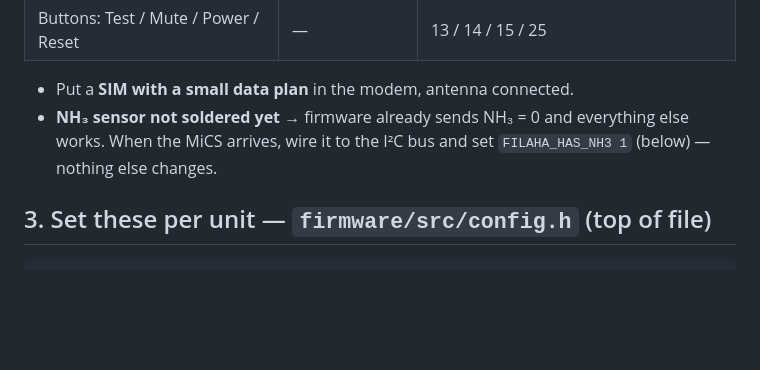
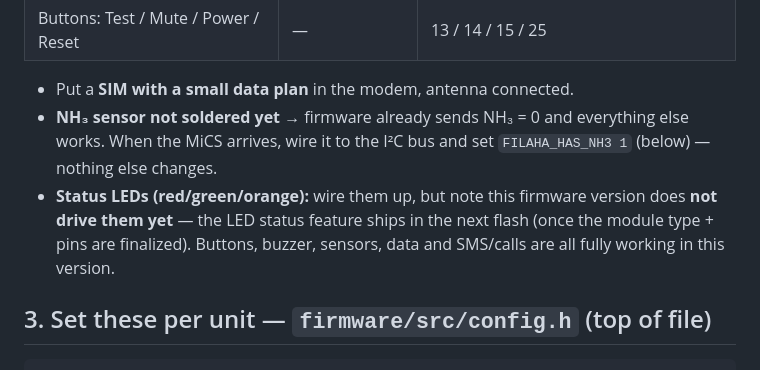
Before and after one commit to taaaha/filaha-flock, a Markdown page: firmware/FIRMWARE_HANDOFF.md, the part around the change. Drawn GitHub-style; blank space fills up the shorter version.

Commit message:
docs(firmware): note status LEDs are not driven in this handoff build
Adds a line to the wiring section clarifying that the red/green/orange
status LEDs can be wired now but aren't driven by this firmware version
yet — the LED feature ships in the next flash once the DFRobot module
type + pins are finalized. Buttons, buzzer, sensors, 2G data and
SMS/calls are all fully working in this build, so the friend building the
first unit knows exactly what to expect.

Co-Authored-By: Claude Opus 4.8 <noreply@anthropic.com>

````diff
--- a/firmware/FIRMWARE_HANDOFF.md
+++ b/firmware/FIRMWARE_HANDOFF.md
@@ -36,6 +36,10 @@ emergency (works even with no internet). Built for weak rural Algerian 2G.
 - **NH₃ sensor not soldered yet** → firmware already sends NH₃ = 0 and everything
   else works. When the MiCS arrives, wire it to the I²C bus and set
   `FILAHA_HAS_NH3 1` (below) — nothing else changes.
+- **Status LEDs (red/green/orange):** wire them up, but note this firmware
+  version does **not drive them yet** — the LED status feature ships in the next
+  flash (once the module type + pins are finalized). Buttons, buzzer, sensors,
+  data and SMS/calls are all fully working in this version.
 
 ## 3. Set these per unit — `firmware/src/config.h` (top of file)
 ```c
````
